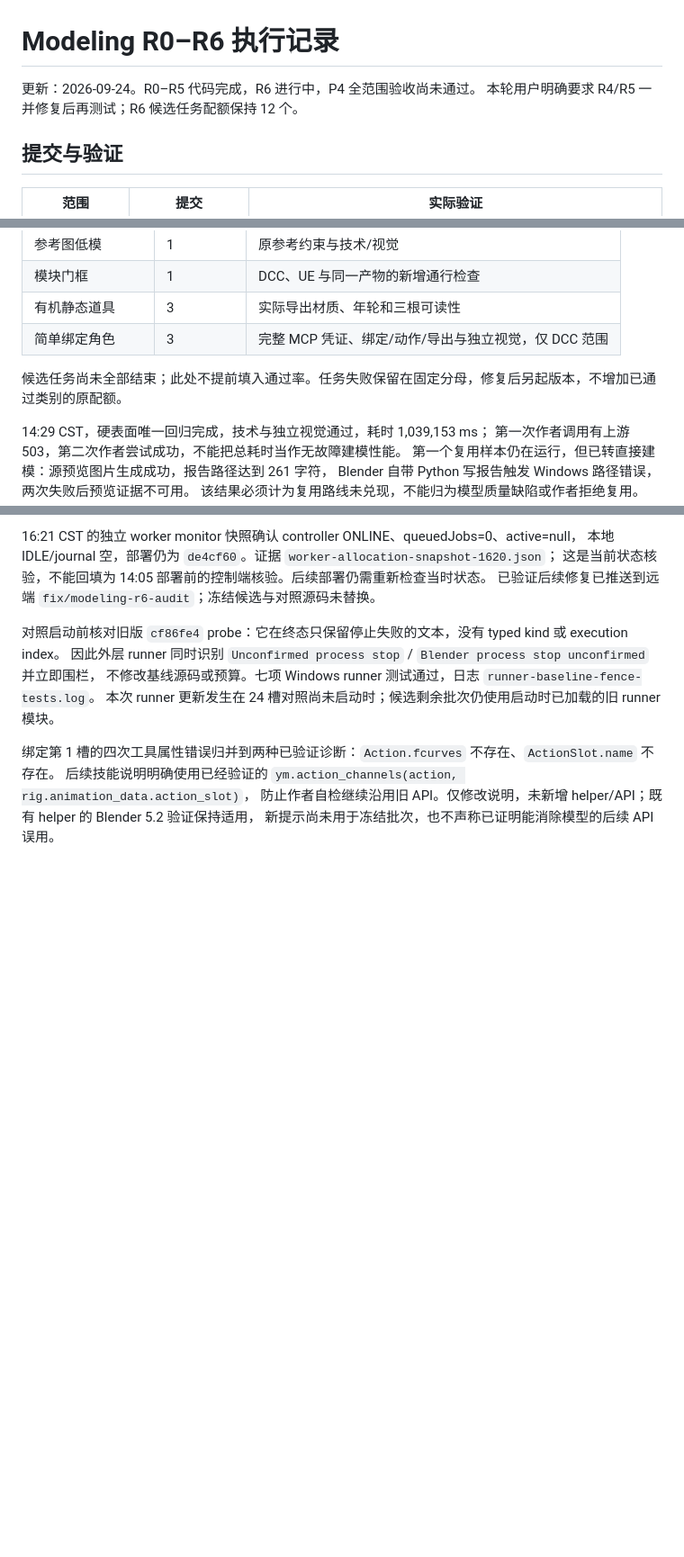
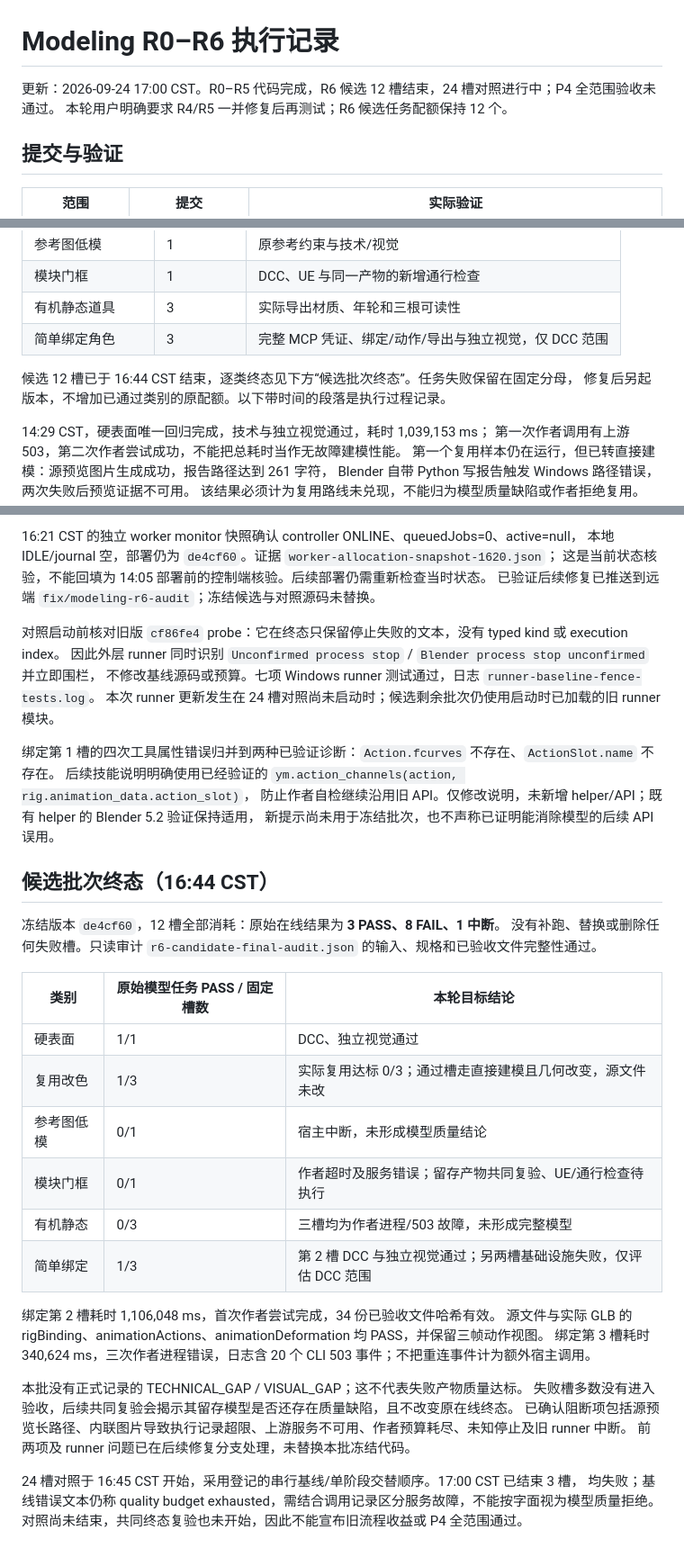
Before and after one commit to stone-SJH/game, a Markdown page: knowledgebase/worker-modeling-r0-r6-execution.md, 3 parts joined by grey strips. Shown at 90% size. Drawn GitHub-style; blank space fills up the shorter version.

Commit message:
docs(worker): record the fixed twelve-slot candidate outcome

```diff
--- a/knowledgebase/worker-modeling-r0-r6-execution.md
+++ b/knowledgebase/worker-modeling-r0-r6-execution.md
@@ -1,6 +1,6 @@
 # Modeling R0–R6 执行记录
 
-更新：2026-09-24。R0–R5 代码完成，R6 进行中，P4 全范围验收尚未通过。
+更新：2026-09-24 17:00 CST。R0–R5 代码完成，R6 候选 12 槽结束，24 槽对照进行中；P4 全范围验收未通过。
 本轮用户明确要求 R4/R5 一并修复后再测试；R6 候选任务配额保持 12 个。
 
 ## 提交与验证
@@ -74,7 +74,8 @@ R6 的实际候选输出为 `r6-prepared/candidate-retry2`。前两次 runner
 | 有机静态道具 | 3 | 实际导出材质、年轮和三根可读性 |
 | 简单绑定角色 | 3 | 完整 MCP 凭证、绑定/动作/导出与独立视觉，仅 DCC 范围 |
 
-候选任务尚未全部结束；此处不提前填入通过率。任务失败保留在固定分母，修复后另起版本，不增加已通过类别的原配额。
+候选 12 槽已于 16:44 CST 结束，逐类终态见下方“候选批次终态”。任务失败保留在固定分母，
+修复后另起版本，不增加已通过类别的原配额。以下带时间的段落是执行过程记录。
 
 14:29 CST，硬表面唯一回归完成，技术与独立视觉通过，耗时 1,039,153 ms；
 第一次作者调用有上游 503，第二次作者尝试成功，不能把总耗时当作无故障建模性能。
@@ -185,3 +186,30 @@ UE probe 的补充入口目前仅通过语法检查，真实执行尚未开始
 后续技能说明明确使用已经验证的 `ym.action_channels(action, rig.animation_data.action_slot)`，
 防止作者自检继续沿用旧 API。仅修改说明，未新增 helper/API；既有 helper 的 Blender 5.2 验证保持适用，
 新提示尚未用于冻结批次，也不声称已证明能消除模型的后续 API 误用。
+
+## 候选批次终态（16:44 CST）
+
+冻结版本 `de4cf60`，12 槽全部消耗：原始在线结果为 **3 PASS、8 FAIL、1 中断**。
+没有补跑、替换或删除任何失败槽。只读审计 `r6-candidate-final-audit.json` 的输入、规格和已验收文件完整性通过。
+
+| 类别 | 原始模型任务 PASS / 固定槽数 | 本轮目标结论 |
+| --- | --- | --- |
+| 硬表面 | 1/1 | DCC、独立视觉通过 |
+| 复用改色 | 1/3 | 实际复用达标 0/3；通过槽走直接建模且几何改变，源文件未改 |
+| 参考图低模 | 0/1 | 宿主中断，未形成模型质量结论 |
+| 模块门框 | 0/1 | 作者超时及服务错误；留存产物共同复验、UE/通行检查待执行 |
+| 有机静态 | 0/3 | 三槽均为作者进程/503 故障，未形成完整模型 |
+| 简单绑定 | 1/3 | 第 2 槽 DCC 与独立视觉通过；另两槽基础设施失败，仅评估 DCC 范围 |
+
+绑定第 2 槽耗时 1,106,048 ms，首次作者尝试完成，34 份已验收文件哈希有效。
+源文件与实际 GLB 的 rigBinding、animationActions、animationDeformation 均 PASS，并保留三帧动作视图。
+绑定第 3 槽耗时 340,624 ms，三次作者进程错误，日志含 20 个 CLI 503 事件；不把重连事件计为额外宿主调用。
+
+本批没有正式记录的 TECHNICAL_GAP / VISUAL_GAP；这不代表失败产物质量达标。
+失败槽多数没有进入验收，后续共同复验会揭示其留存模型是否还存在质量缺陷，且不改变原在线终态。
+已确认阻断项包括源预览长路径、内联图片导致执行记录超限、上游服务不可用、作者预算耗尽、未知停止及旧 runner 中断。
+前两项及 runner 问题已在后续修复分支处理，未替换本批冻结代码。
+
+24 槽对照于 16:45 CST 开始，采用登记的串行基线/单阶段交替顺序。17:00 CST 已结束 3 槽，
+均失败；基线错误文本仍称 quality budget exhausted，需结合调用记录区分服务故障，不能按字面视为模型质量拒绝。
+对照尚未结束，共同终态复验也未开始，因此不能宣布旧流程收益或 P4 全范围通过。
```
